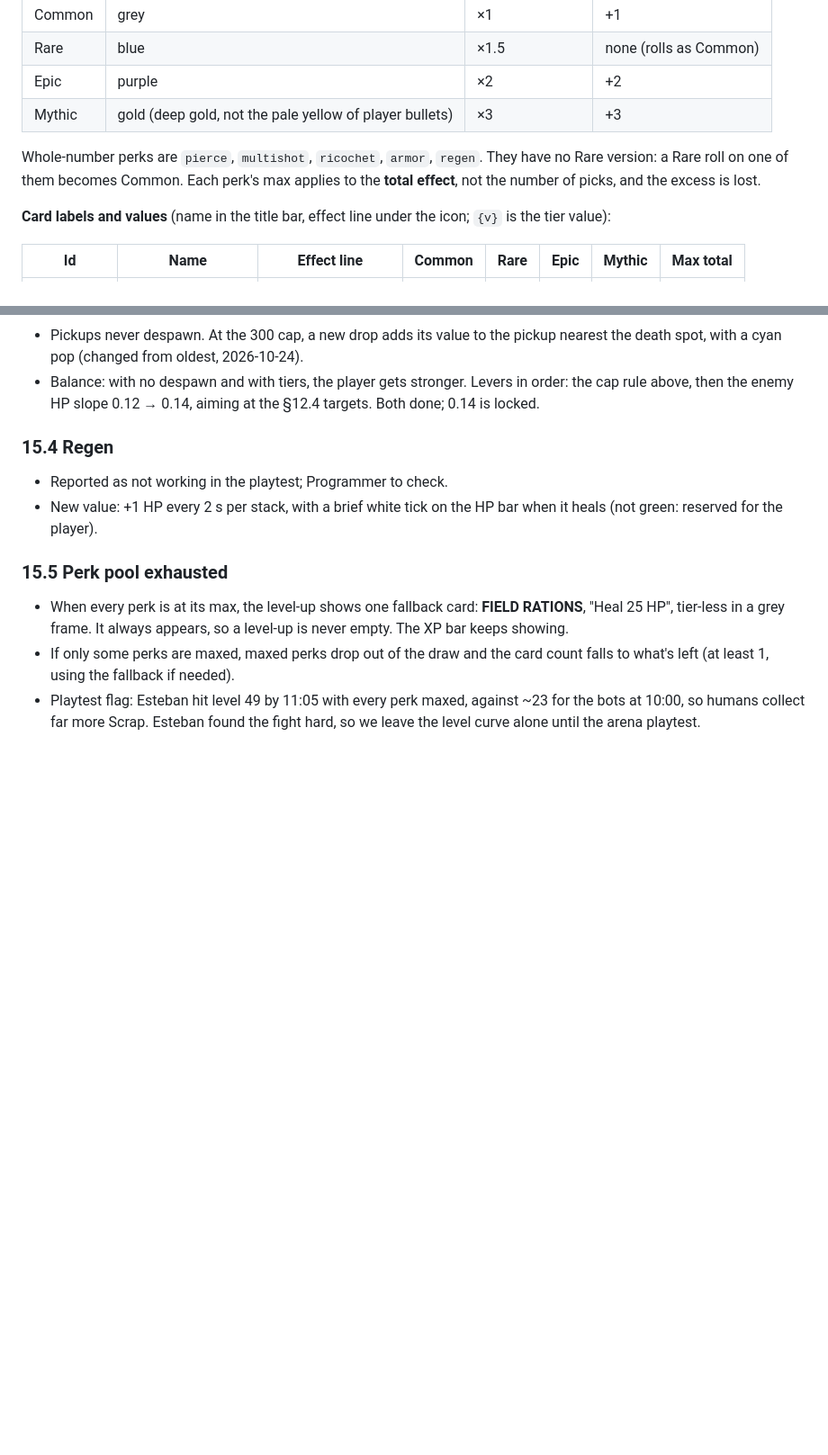
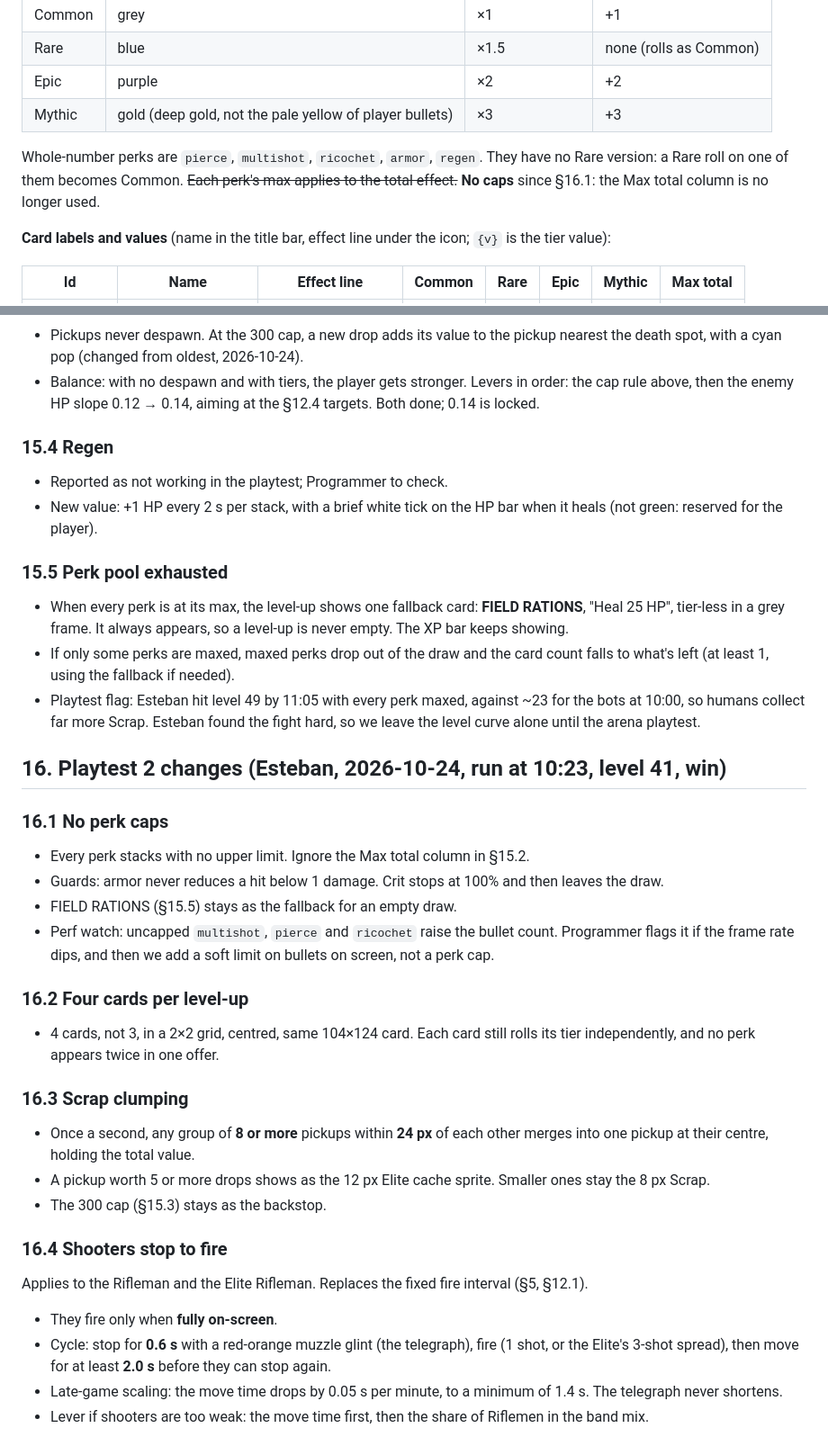
Before and after one commit to esetebanjimenez/contract-one, a Markdown page: docs/design.md, 2 parts joined by grey strips. Shown at 90% size. Rendered like a GitHub page; blank space fills up the shorter version.

Commit message:
Design §16: no perk caps, 4 cards, Scrap clumping, shooters stop to fire

```diff
--- a/docs/design.md
+++ b/docs/design.md
@@ -294,7 +294,7 @@ Each offered card rolls a tier independently.
 | Epic | purple | ×2 | +2 |
 | Mythic | gold (deep gold, not the pale yellow of player bullets) | ×3 | +3 |
 
-Whole-number perks are `pierce`, `multishot`, `ricochet`, `armor`, `regen`. They have no Rare version: a Rare roll on one of them becomes Common. Each perk's max applies to the **total effect**, not the number of picks, and the excess is lost.
+Whole-number perks are `pierce`, `multishot`, `ricochet`, `armor`, `regen`. They have no Rare version: a Rare roll on one of them becomes Common. ~~Each perk's max applies to the total effect.~~ **No caps** since §16.1: the Max total column is no longer used.
 
 **Card labels and values** (name in the title bar, effect line under the icon; `{v}` is the tier value):
 
@@ -338,3 +338,26 @@ Tier odds by player level (Common / Rare / Epic / Mythic):
 - When every perk is at its max, the level-up shows one fallback card: **FIELD RATIONS**, "Heal 25 HP", tier-less in a grey frame. It always appears, so a level-up is never empty. The XP bar keeps showing.
 - If only some perks are maxed, maxed perks drop out of the draw and the card count falls to what's left (at least 1, using the fallback if needed).
 - Playtest flag: Esteban hit level 49 by 11:05 with every perk maxed, against ~23 for the bots at 10:00, so humans collect far more Scrap. Esteban found the fight hard, so we leave the level curve alone until the arena playtest.
+
+## 16. Playtest 2 changes (Esteban, 2026-10-24, run at 10:23, level 41, win)
+
+### 16.1 No perk caps
+- Every perk stacks with no upper limit. Ignore the Max total column in §15.2.
+- Guards: armor never reduces a hit below 1 damage. Crit stops at 100% and then leaves the draw.
+- FIELD RATIONS (§15.5) stays as the fallback for an empty draw.
+- Perf watch: uncapped `multishot`, `pierce` and `ricochet` raise the bullet count. Programmer flags it if the frame rate dips, and then we add a soft limit on bullets on screen, not a perk cap.
+
+### 16.2 Four cards per level-up
+- 4 cards, not 3, in a 2×2 grid, centred, same 104×124 card. Each card still rolls its tier independently, and no perk appears twice in one offer.
+
+### 16.3 Scrap clumping
+- Once a second, any group of **8 or more** pickups within **24 px** of each other merges into one pickup at their centre, holding the total value.
+- A pickup worth 5 or more drops shows as the 12 px Elite cache sprite. Smaller ones stay the 8 px Scrap.
+- The 300 cap (§15.3) stays as the backstop.
+
+### 16.4 Shooters stop to fire
+Applies to the Rifleman and the Elite Rifleman. Replaces the fixed fire interval (§5, §12.1).
+- They fire only when **fully on-screen**.
+- Cycle: stop for **0.6 s** with a red-orange muzzle glint (the telegraph), fire (1 shot, or the Elite's 3-shot spread), then move for at least **2.0 s** before they can stop again.
+- Late-game scaling: the move time drops by 0.05 s per minute, to a minimum of 1.4 s. The telegraph never shortens.
+- Lever if shooters are too weak: the move time first, then the share of Riflemen in the band mix.
```
